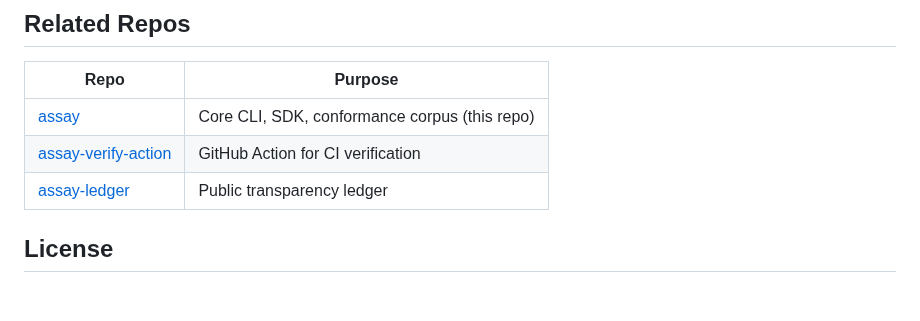
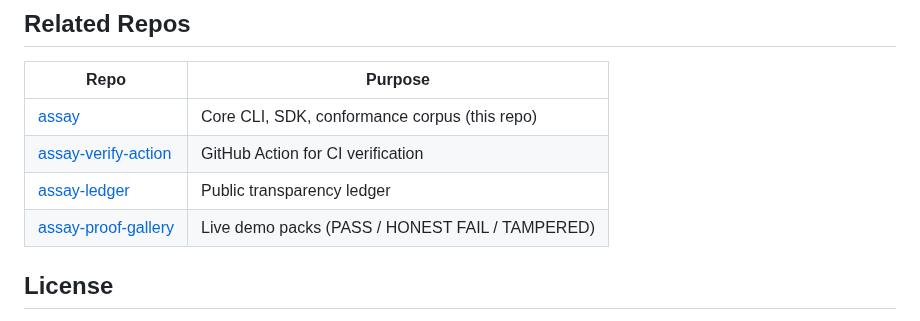
Before and after one commit to Haserjian/assay, a Markdown page: README.md, the part around the change. Drawn GitHub-style; blank space fills up the shorter version.

Commit message:
docs: add assay-proof-gallery to Related Repos

```diff
--- a/README.md
+++ b/README.md
@@ -481,6 +481,7 @@ Full command reference:
 | [assay](https://github.com/Haserjian/assay) | Core CLI, SDK, conformance corpus (this repo) |
 | [assay-verify-action](https://github.com/Haserjian/assay-verify-action) | GitHub Action for CI verification |
 | [assay-ledger](https://github.com/Haserjian/assay-ledger) | Public transparency ledger |
+| [assay-proof-gallery](https://github.com/Haserjian/assay-proof-gallery) | Live demo packs (PASS / HONEST FAIL / TAMPERED) |
 
 ## License
 
```
